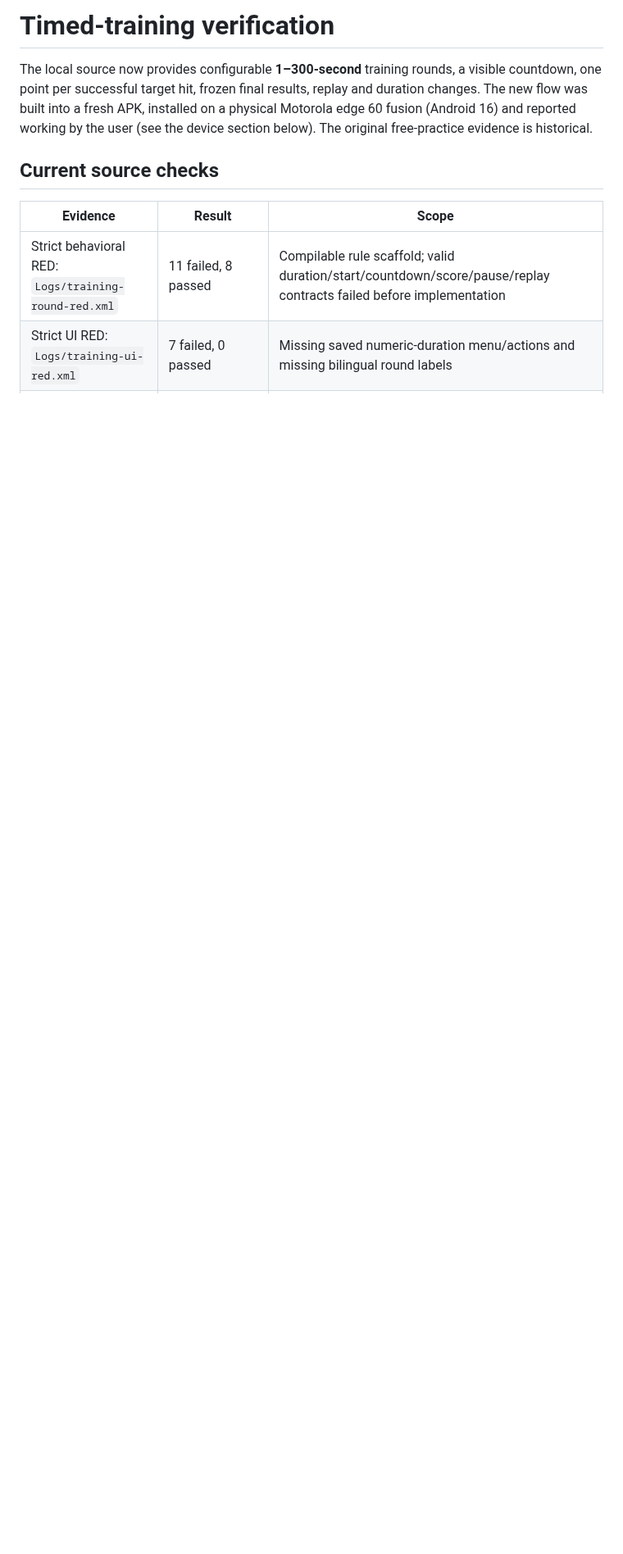
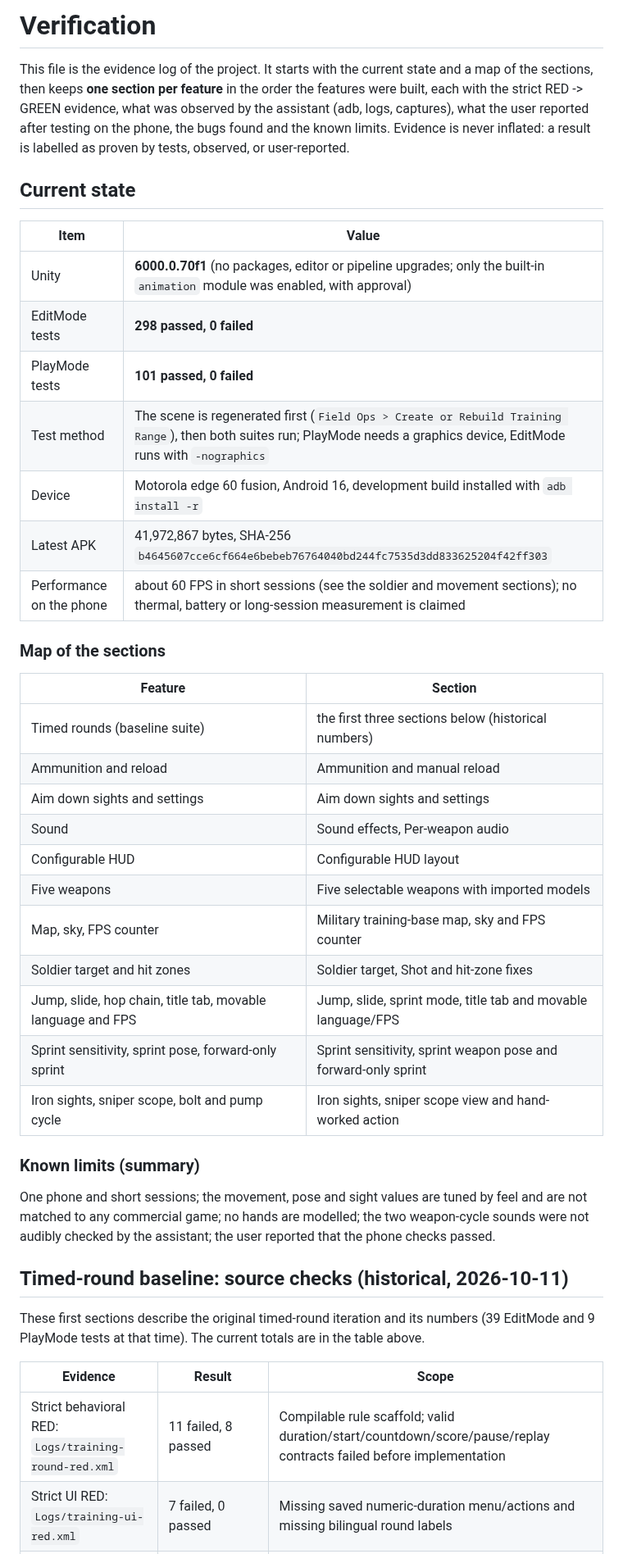
Before and after one commit to FedeJGM/field-ops-prototype, a Markdown page: VERIFICATION.md, the part around one of its changes. Shown at 82% size. Rendered like a GitHub page; blank space fills up the shorter version.

```diff
--- a/VERIFICATION.md
+++ b/VERIFICATION.md
@@ -1,8 +1,43 @@
-# Timed-training verification
+# Verification
 
-The local source now provides configurable **1–300-second** training rounds, a visible countdown, one point per successful target hit, frozen final results, replay and duration changes. The new flow was built into a fresh APK, installed on a physical Motorola edge 60 fusion (Android 16) and reported working by the user (see the device section below). The original free-practice evidence is historical.
+This file is the evidence log of the project. It starts with the current state and a map of the sections, then keeps **one section per feature** in the order the features were built, each with the strict RED -> GREEN evidence, what was observed by the assistant (adb, logs, captures), what the user reported after testing on the phone, the bugs found and the known limits. Evidence is never inflated: a result is labelled as proven by tests, observed, or user-reported.
 
-## Current source checks
+## Current state
+
+| Item | Value |
+|---|---|
+| Unity | **6000.0.70f1** (no packages, editor or pipeline upgrades; only the built-in `animation` module was enabled, with approval) |
+| EditMode tests | **298 passed, 0 failed** |
+| PlayMode tests | **101 passed, 0 failed** |
+| Test method | The scene is regenerated first (`Field Ops > Create or Rebuild Training Range`), then both suites run; PlayMode needs a graphics device, EditMode runs with `-nographics` |
+| Device | Motorola edge 60 fusion, Android 16, development build installed with `adb install -r` |
+| Latest APK | 41,972,867 bytes, SHA-256 `b4645607cce6cf664e6bebeb76764040bd244fc7535d3dd833625204f42ff303` |
+| Performance on the phone | about 60 FPS in short sessions (see the soldier and movement sections); no thermal, battery or long-session measurement is claimed |
+
+### Map of the sections
+
+| Feature | Section |
+|---|---|
+| Timed rounds (baseline suite) | the first three sections below (historical numbers) |
+| Ammunition and reload | Ammunition and manual reload |
+| Aim down sights and settings | Aim down sights and settings |
+| Sound | Sound effects, Per-weapon audio |
+| Configurable HUD | Configurable HUD layout |
+| Five weapons | Five selectable weapons with imported models |
+| Map, sky, FPS counter | Military training-base map, sky and FPS counter |
+| Soldier target and hit zones | Soldier target, Shot and hit-zone fixes |
+| Jump, slide, hop chain, title tab, movable language and FPS | Jump, slide, sprint mode, title tab and movable language/FPS |
+| Sprint sensitivity, sprint pose, forward-only sprint | Sprint sensitivity, sprint weapon pose and forward-only sprint |
+| Iron sights, sniper scope, bolt and pump cycle | Iron sights, sniper scope view and hand-worked action |
+
+### Known limits (summary)
+
+One phone and short sessions; the movement, pose and sight values are tuned by feel and are not matched to any commercial game; no hands are modelled; the two weapon-cycle sounds were not audibly checked by the assistant; the user reported that the phone checks passed.
+
+## Timed-round baseline: source checks (historical, 2026-10-11)
+
+These first sections describe the original timed-round iteration and its numbers (39 EditMode and 9 PlayMode tests at that time). The current totals are in the table above.
+
 
 | Evidence | Result | Scope |
 |---|---|---|
```
Also changed, not shown: other parts of VERIFICATION.md (+3 -2 lines), README.md (+11 -7 lines), docs/images/android-gameplay.jpg.
